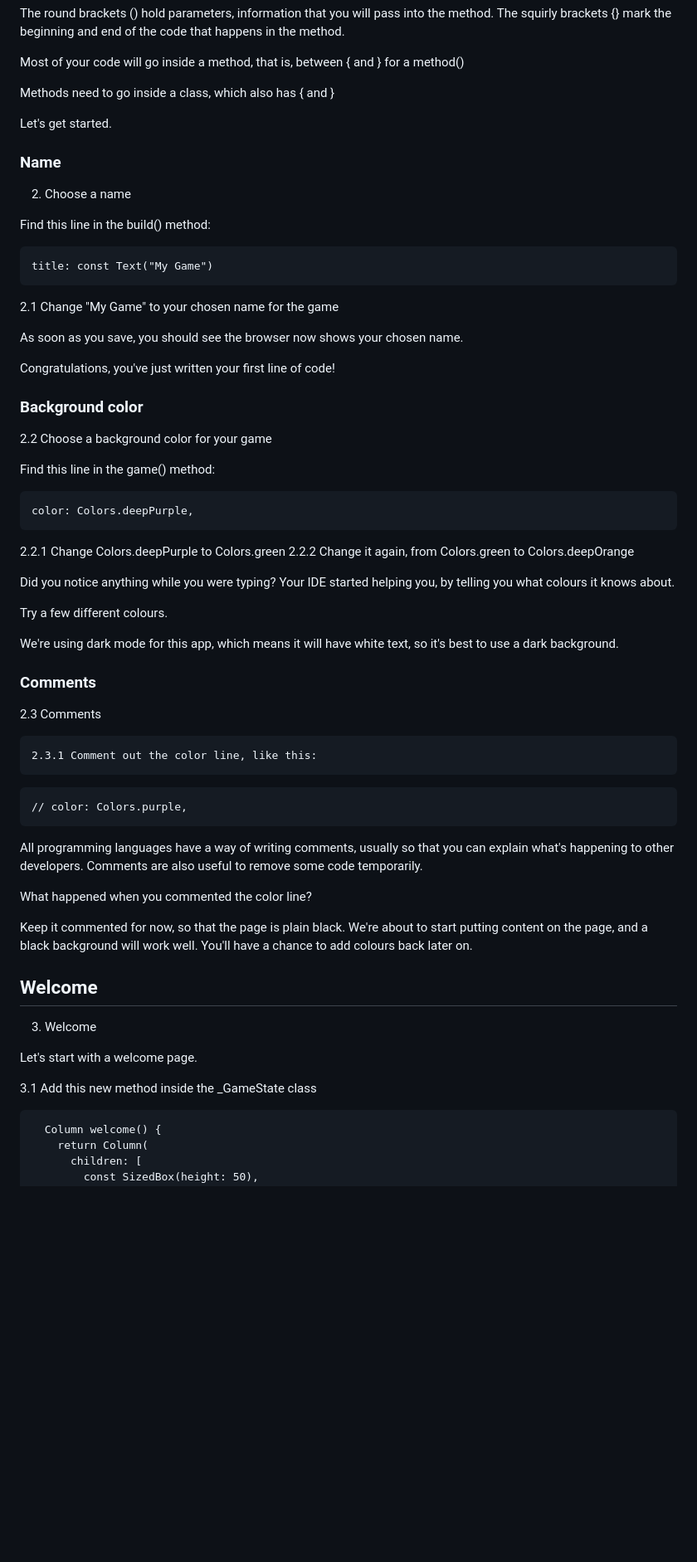
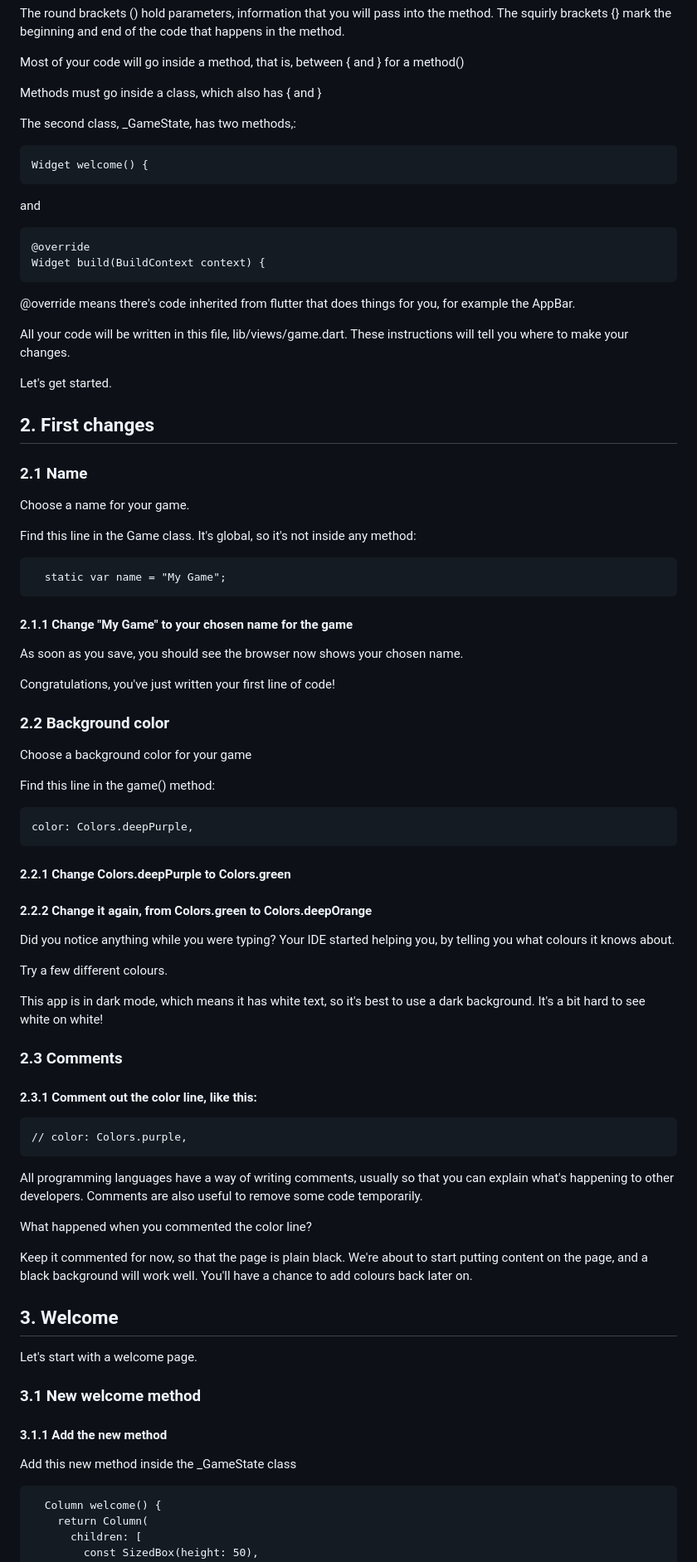
Before and after one commit to fflowio/mobile_game, a Markdown page: README.md, the part around the change printed below. Shown: that part at 83% size. Drawn GitHub-style; blank space fills up the shorter version.

````diff
--- a/README.md
+++ b/README.md
@@ -136,27 +131,50 @@ The squirly brackets {} mark the beginning and end of the code that happens in t
 
 Most of your code will go inside a method, that is, between { and } for a method()
 
-Methods need to go inside a class, which also has { and }
+Methods must go inside a class, which also has { and }
+
+The second class, _GameState, has two methods,:
+
+```
+Widget welcome() {
+```
+
+and
+
+```
+@override
+Widget build(BuildContext context) {
+```
+
+@override means there's code inherited from flutter that does things for you, for example the
+AppBar.
+
+All your code will be written in this file, lib/views/game.dart. These instructions will tell you
+where to make your changes.
 
 Let's get started.
 
-### Name
+## 2. First changes
 
-2. Choose a name
+### 2.1 Name
 
-Find this line in the build() method:
+Choose a name for your game.
+
+Find this line in the Game class. It's global, so it's not inside any method:
+
 ```
-title: const Text("My Game")
+  static var name = "My Game";
 ```
-  2.1 Change "My Game" to your chosen name for the game
+
+#### 2.1.1 Change "My Game" to your chosen name for the game
 
 As soon as you save, you should see the browser now shows your chosen name.
 
 Congratulations, you've just written your first line of code!
 
-### Background color
+### 2.2 Background color
 
-  2.2 Choose a background color for your game
+Choose a background color for your game
 
 Find this line in the game() method:
 
@@ -164,22 +182,21 @@ Find this line in the game() method:
 color: Colors.deepPurple,
 ```
 
-   2.2.1 Change Colors.deepPurple to Colors.green
-   2.2.2 Change it again, from Colors.green to Colors.deepOrange
+#### 2.2.1 Change Colors.deepPurple to Colors.green
+
+#### 2.2.2 Change it again, from Colors.green to Colors.deepOrange
 
 Did you notice anything while you were typing? Your IDE started helping you, by telling you what
 colours it knows about.
 
 Try a few different colours.
 
-We're using dark mode for this app, which means it will have white text, so it's best to use a dark
-background.
+This app is in dark mode, which means it has white text, so it's best to use a dark
+background. It's a bit hard to see white on white!
 
-### Comments
+### 2.3 Comments
 
-  2.3 Comments
-
-    2.3.1 Comment out the color line, like this:
+#### 2.3.1 Comment out the color line, like this:
 
 ```
 // color: Colors.purple,
@@ -193,13 +210,15 @@ What happened when you commented the color line?
 Keep it commented for now, so that the page is plain black. We're about to start putting content on
 the page, and a black background will work well. You'll have a chance to add colours back later on.
 
-## Welcome
-
-3. Welcome
+## 3. Welcome
 
 Let's start with a welcome page.
 
-  3.1 Add this new method inside the _GameState class
+### 3.1 New welcome method
+
+#### 3.1.1 Add the new method
+
+Add this new method inside the _GameState class
 
 ```
   Column welcome() {
````
Also changed, not shown: other parts of README.md (+24 -27 lines), img_8.png (added), 2 other files.
